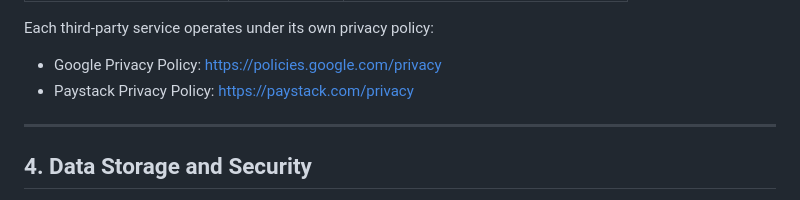
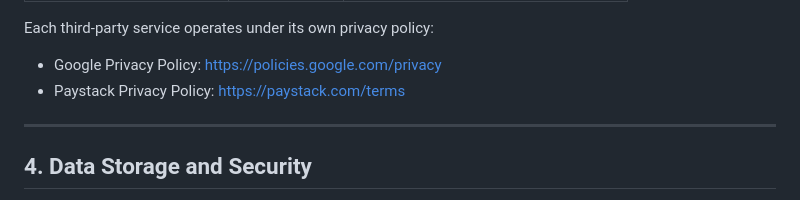
Before and after one commit to nooku2x/MPGSmartSolutions, a Markdown page: PRIVACY_POLICY.md, the part around the change. Drawn GitHub-style.

Commit message:
Fix Paystack Privacy Policy link
Updated the link to the Paystack Privacy Policy.

```diff
--- a/PRIVACY_POLICY.md
+++ b/PRIVACY_POLICY.md
@@ -92,7 +92,7 @@ We use the following third-party services that may collect information:
 
 Each third-party service operates under its own privacy policy:
 - Google Privacy Policy: https://policies.google.com/privacy
-- Paystack Privacy Policy: https://paystack.com/privacy
+- Paystack Privacy Policy: https://paystack.com/terms
 
 ---
 
```
